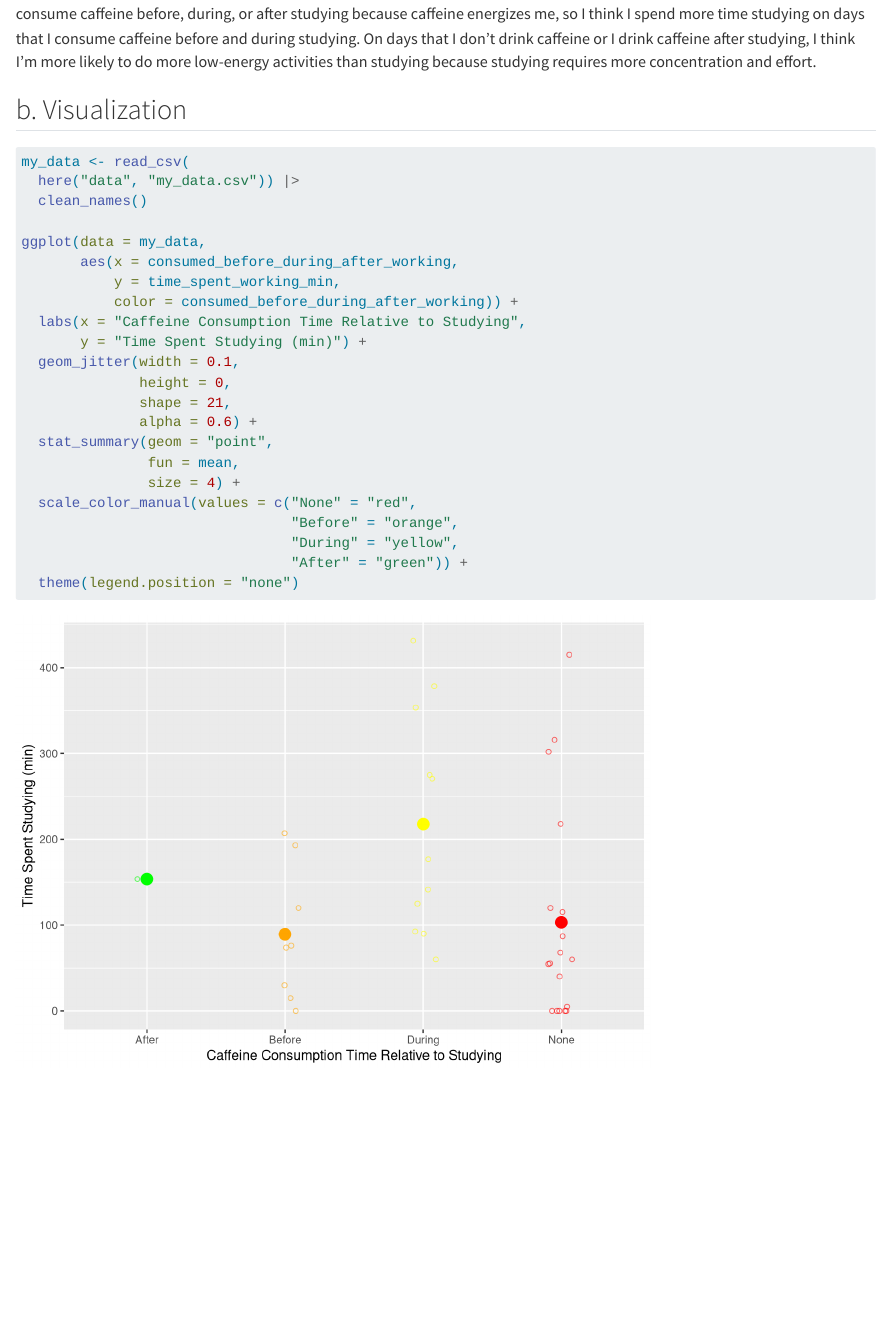
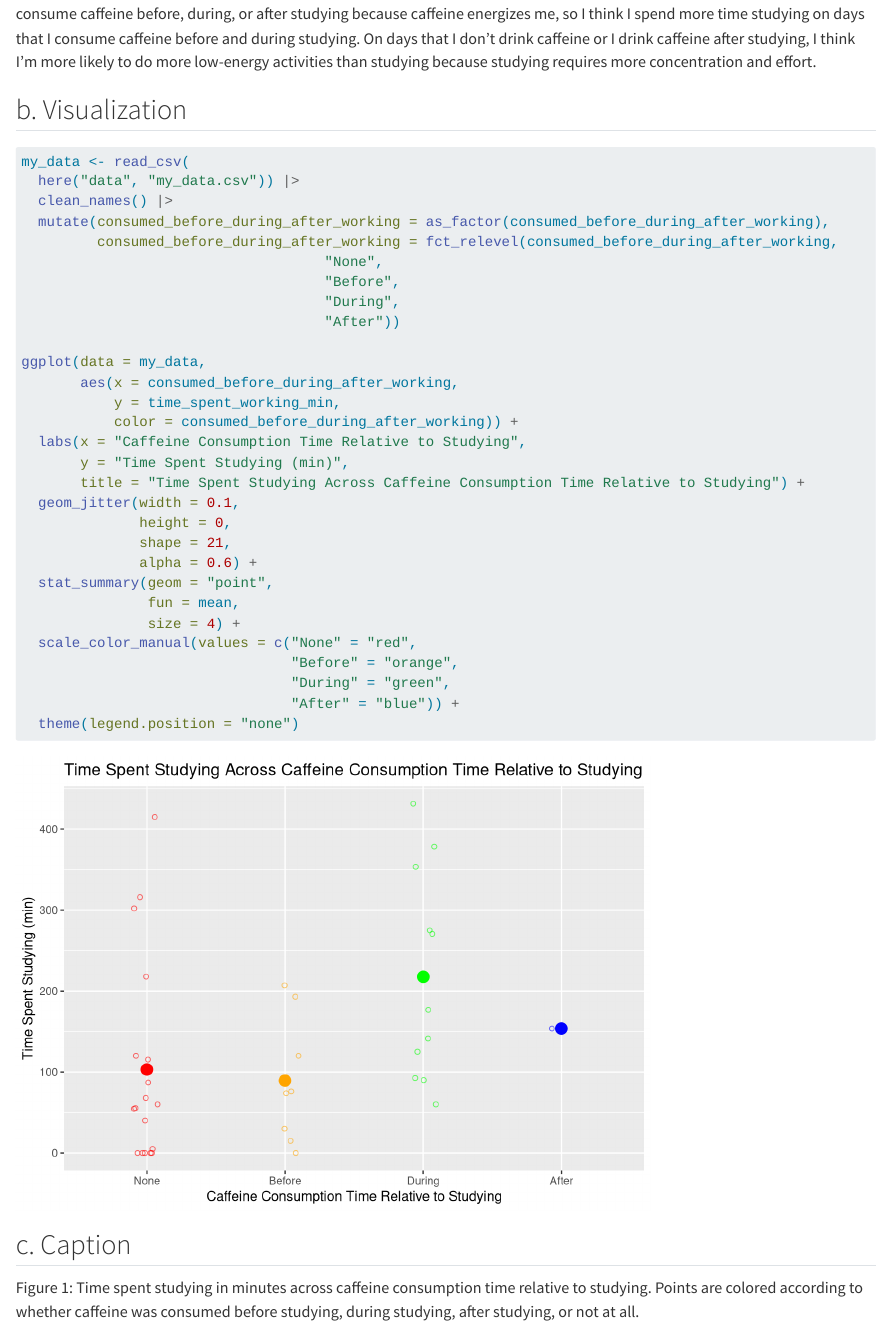
Before and after one commit to kathrynk04/ENVS-193DS_homework-03, a Quarto document (code/ENVS-193DS_homework-03.qmd): the page in a window 1100 px wide, from 390 px down. Rendered offline with R 4.5, knitr and Pandoc in place of Quarto, with nearby package versions; code that draws random numbers runs with fixed seeds of ours; column names are cleaned by a stand-in for the janitor package.

Commit message:
updated code in problem 1b and wrote response to problem 1c

````diff
--- a/code/ENVS-193DS_homework-03.qmd
+++ b/code/ENVS-193DS_homework-03.qmd
@@ -24,14 +24,21 @@ I could calculate the mean number of minutes I spent studying to compare average
 ```{r message=FALSE}
 my_data <- read_csv(
   here("data", "my_data.csv")) |>
-  clean_names()
+  clean_names() |>
+  mutate(consumed_before_during_after_working = as_factor(consumed_before_during_after_working),
+         consumed_before_during_after_working = fct_relevel(consumed_before_during_after_working,
+                                    "None",
+                                    "Before",
+                                    "During",
+                                    "After"))
 
 ggplot(data = my_data,
        aes(x = consumed_before_during_after_working,
            y = time_spent_working_min,
            color = consumed_before_during_after_working)) +
   labs(x = "Caffeine Consumption Time Relative to Studying",
-       y = "Time Spent Studying (min)") +
+       y = "Time Spent Studying (min)",
+       title = "Time Spent Studying Across Caffeine Consumption Time Relative to Studying") +
   geom_jitter(width = 0.1,
               height = 0,
               shape = 21,
@@ -41,9 +48,13 @@ ggplot(data = my_data,
                size = 4) +
   scale_color_manual(values = c("None" = "red",
                                 "Before" = "orange",
-                                "During" = "yellow",
-                                "After" = "green")) +
+                                "During" = "green",
+                                "After" = "blue")) +
   theme(legend.position = "none")
 
 
 ```
+
+## c. Caption
+
+Figure 1: Time spent studying in minutes across caffeine consumption time relative to studying. Points are colored according to whether caffeine was consumed before studying, during studying, after studying, or not at all.
````
